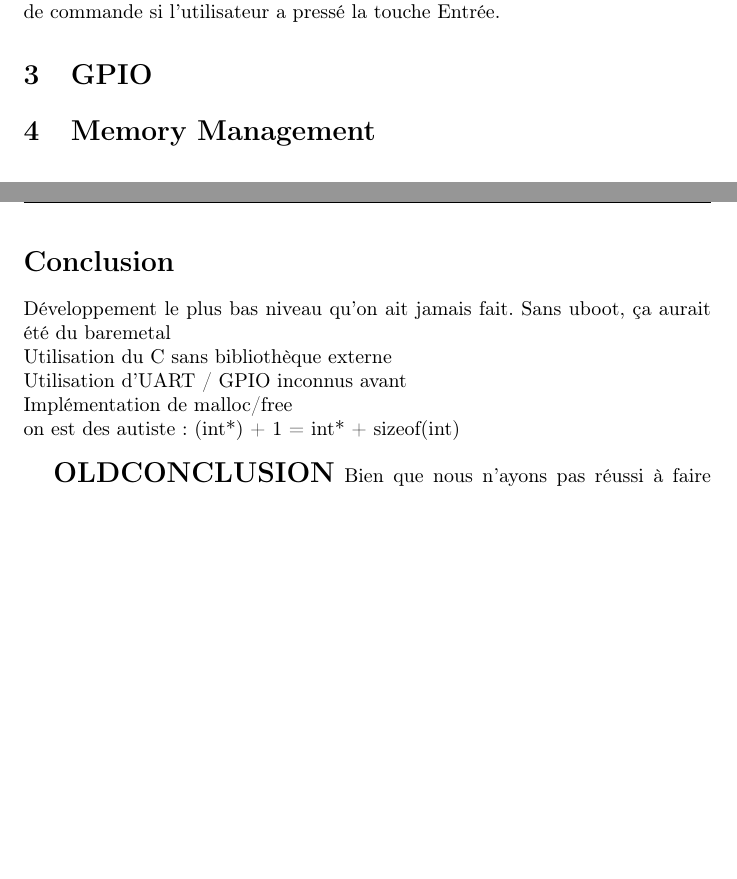
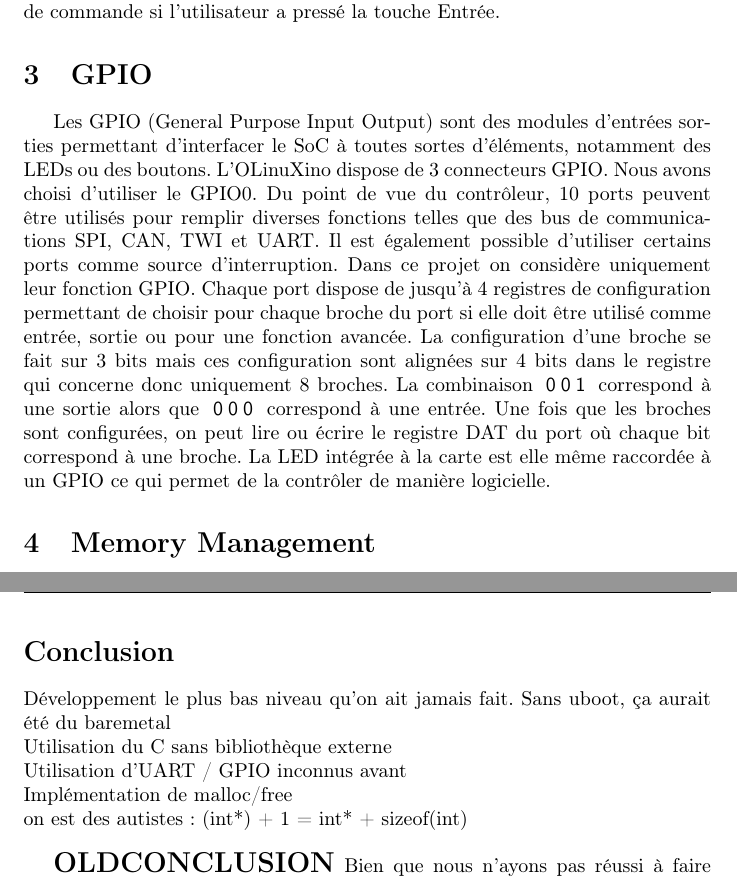
Before and after one commit to neokeld/baremetalOS, a LaTeX document (rapport/rapport.tex): two parts of pages 5 and 6 of 6, joined at a grey line, cut so that both start at the same text, the shorter picture padded with empty space. Compiled offline with pdfLaTeX.

Commit message:
GPIO YOYOYO

```diff
--- a/rapport/rapport.tex
+++ b/rapport/rapport.tex
@@ -8,7 +8,7 @@
 \usepackage{fancyvrb}
 \usepackage{graphicx}
 \usepackage{hyperref}
-
+\usepackage{soul}
 \usepackage{listings}
 
 
@@ -149,7 +150,12 @@ L'étape suivante à été naturellement de réaliser l'interface console à pro
 
 %\lstinputlisting[caption=Scheduler, style=customc]{../uart.c}
 \section{GPIO}
-
+Les GPIO (General Purpose Input Output) sont des modules d'entrées sorties permettant d'interfacer le SoC à toutes sortes d'éléments, notamment des LEDs ou des boutons.
+L'OLinuXino dispose de 3 connecteurs GPIO. Nous avons choisi d'utiliser le GPIO0. Du point de vue du contrôleur, 10 ports peuvent être utilisés pour remplir diverses fonctions telles que des bus de communications SPI, CAN, TWI et UART. Il est également possible d'utiliser certains ports comme source d'interruption. Dans ce projet on considère uniquement leur fonction GPIO.
+Chaque port dispose de jusqu'à 4 registres de configuration permettant de choisir pour chaque broche du port si elle doit être utilisé comme entrée, sortie ou pour une fonction avancée.
+La configuration d'une broche se fait sur 3 bits mais ces configuration sont alignées sur 4 bits dans le registre qui concerne donc uniquement 8 broches. La combinaison \so{\textsf{001}} correspond à une sortie alors que \so{\textsf{000}} correspond à une entrée.
+Une fois que les broches sont configurées, on peut lire ou écrire le registre DAT du port où chaque bit correspond à une broche.
+La LED intégrée à la carte est elle même raccordée à un GPIO ce qui permet de la contrôler de manière logicielle.
 \section{Memory Management}
 
 \clearpage
@@ -160,7 +166,7 @@ L'étape suivante à été naturellement de réaliser l'interface console à pro
 Utilisation du C sans bibliothèque externe\\
 Utilisation d'UART / GPIO inconnus avant\\
 Implémentation de malloc/free\\
-on est des autiste : (int*) + 1 = int* + sizeof(int)\\
+on est des autistes : (int*) + 1 = int* + sizeof(int)\\
 
 
 {\Large\textbf{OLDCONCLUSION}}
```
Also changed, not shown: rapport/rapport.tex (1 more changed lines).
